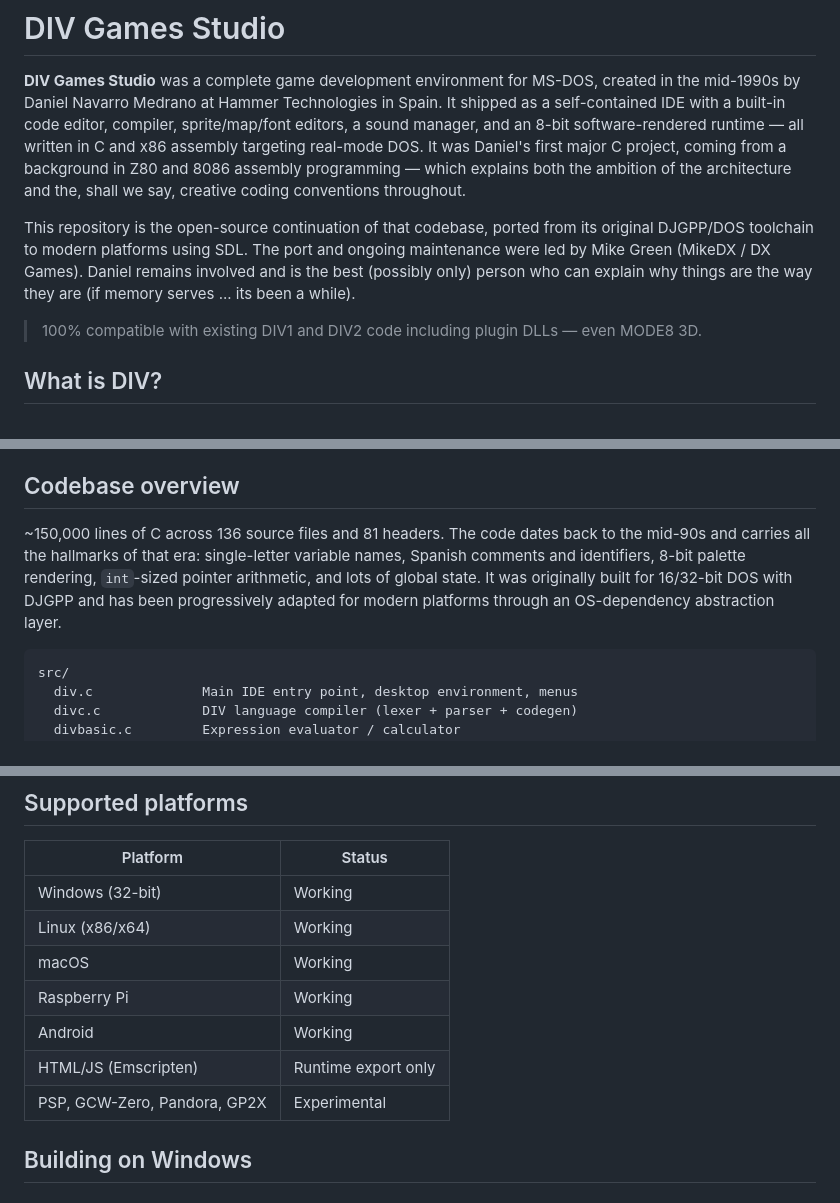
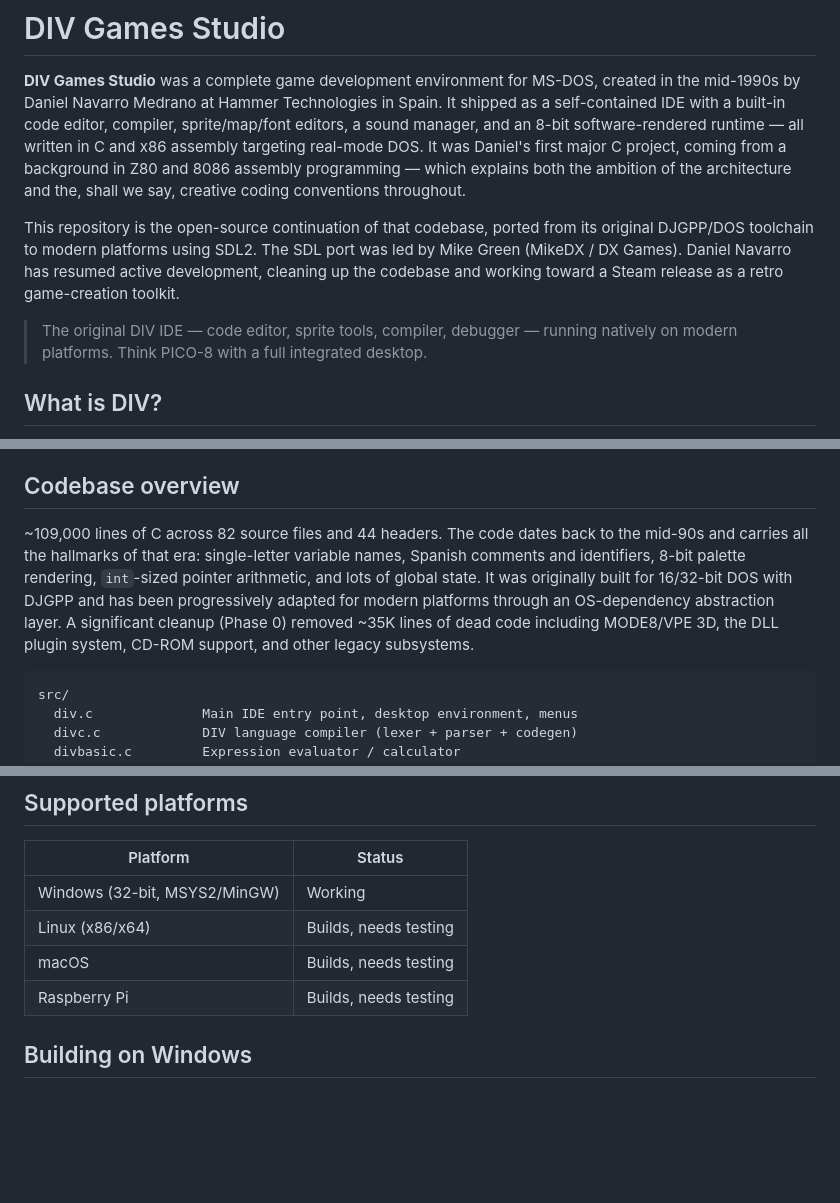
Before and after one commit to Habitante/div-games-studio, a Markdown page: README.md, 3 parts joined by grey strips. Drawn GitHub-style; blank space fills up the shorter version.

Commit message:
Update README.md to reflect SDL2 port and recent codebase cleanup

````diff
--- a/README.md
+++ b/README.md
@@ -9,11 +9,13 @@ background in Z80 and 8086 assembly programming — which explains both the ambi
 the architecture and the, shall we say, creative coding conventions throughout.
 
 This repository is the open-source continuation of that codebase, ported from its
-original DJGPP/DOS toolchain to modern platforms using SDL. The port and ongoing
-maintenance were led by Mike Green (MikeDX / DX Games). Daniel remains involved and
-is the best (possibly only) person who can explain why things are the way they are (if memory serves ... its been a while).
+original DJGPP/DOS toolchain to modern platforms using SDL2. The SDL port was led by
+Mike Green (MikeDX / DX Games). Daniel Navarro has resumed active development,
+cleaning up the codebase and working toward a Steam release as a retro game-creation
+toolkit.
 
-> 100% compatible with existing DIV1 and DIV2 code including plugin DLLs — even MODE8 3D.
+> The original DIV IDE — code editor, sprite tools, compiler, debugger — running
+> natively on modern platforms. Think PICO-8 with a full integrated desktop.
 
 ## What is DIV?
 
@@ -35,12 +37,14 @@ The IDE provides a full desktop environment (yes, inside the program) with:
 
 ## Codebase overview
 
-~150,000 lines of C across 136 source files and 81 headers. The code dates back to
+~109,000 lines of C across 82 source files and 44 headers. The code dates back to
 the mid-90s and carries all the hallmarks of that era: single-letter variable names,
 Spanish comments and identifiers, 8-bit palette rendering, `int`-sized pointer
 arithmetic, and lots of global state. It was originally built for 16/32-bit DOS with
 DJGPP and has been progressively adapted for modern platforms through an OS-dependency
-abstraction layer.
+abstraction layer. A significant cleanup (Phase 0) removed ~35K lines of dead code
+including MODE8/VPE 3D, the DLL plugin system, CD-ROM support, and other legacy
+subsystems.
 
 ```
 src/
@@ -112,13 +116,10 @@ build/               CMake build output
 
 | Platform | Status |
 |----------|--------|
-| Windows (32-bit) | Working |
-| Linux (x86/x64) | Working |
-| macOS | Working |
-| Raspberry Pi | Working |
-| Android | Working |
-| HTML/JS (Emscripten) | Runtime export only |
-| PSP, GCW-Zero, Pandora, GP2X | Experimental |
+| Windows (32-bit, MSYS2/MinGW) | Working |
+| Linux (x86/x64) | Builds, needs testing |
+| macOS | Builds, needs testing |
+| Raspberry Pi | Builds, needs testing |
 
 ## Building on Windows
 
````
Also changed, not shown: other parts of README.md (+2 -2 lines).
